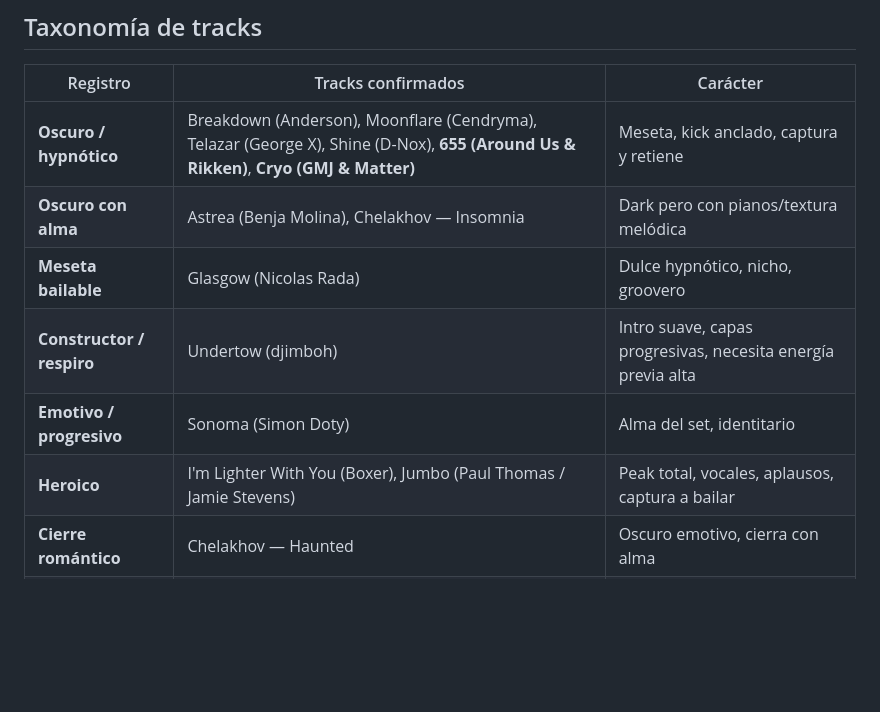
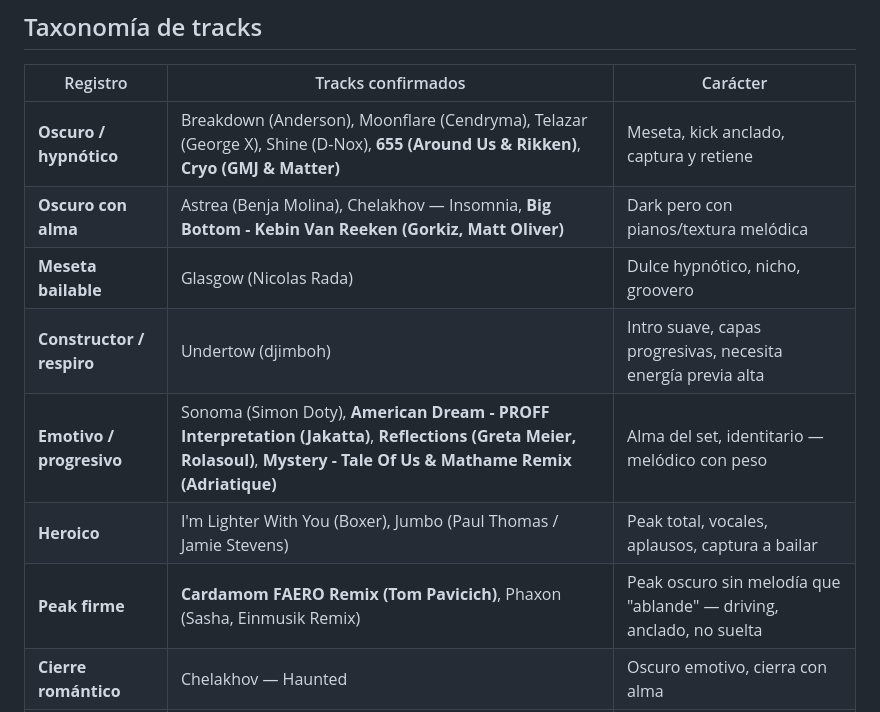
Before and after one commit to gonzalezmarcosdamian/plomo, a Markdown page: docs/MI_SONIDO.md, the part around the change. Rendered like a GitHub page; blank space fills up the shorter version.

Commit message:
docs: sesion 2026-05-22 — tracks mi sonido, arquitectura, aprendizajes

```diff
--- a/docs/MI_SONIDO.md
+++ b/docs/MI_SONIDO.md
@@ -47,11 +47,12 @@ La intersección de los tres: **progressive house oscuro y emotivo, con narrativ
 | Registro | Tracks confirmados | Carácter |
 |---|---|---|
 | **Oscuro / hypnótico** | Breakdown (Anderson), Moonflare (Cendryma), Telazar (George X), Shine (D-Nox), **655 (Around Us & Rikken)**, **Cryo (GMJ & Matter)** | Meseta, kick anclado, captura y retiene |
-| **Oscuro con alma** | Astrea (Benja Molina), Chelakhov — Insomnia | Dark pero con pianos/textura melódica |
+| **Oscuro con alma** | Astrea (Benja Molina), Chelakhov — Insomnia, **Big Bottom - Kebin Van Reeken (Gorkiz, Matt Oliver)** | Dark pero con pianos/textura melódica |
 | **Meseta bailable** | Glasgow (Nicolas Rada) | Dulce hypnótico, nicho, groovero |
 | **Constructor / respiro** | Undertow (djimboh) | Intro suave, capas progresivas, necesita energía previa alta |
-| **Emotivo / progresivo** | Sonoma (Simon Doty) | Alma del set, identitario |
+| **Emotivo / progresivo** | Sonoma (Simon Doty), **American Dream - PROFF Interpretation (Jakatta)**, **Reflections (Greta Meier, Rolasoul)**, **Mystery - Tale Of Us & Mathame Remix (Adriatique)** | Alma del set, identitario — melódico con peso |
 | **Heroico** | I'm Lighter With You (Boxer), Jumbo (Paul Thomas / Jamie Stevens) | Peak total, vocales, aplausos, captura a bailar |
+| **Peak firme** | **Cardamom FAERO Remix (Tom Pavicich)**, Phaxon (Sasha, Einmusik Remix) | Peak oscuro sin melodía que "ablande" — driving, anclado, no suelta |
 | **Cierre romántico** | Chelakhov — Haunted | Oscuro emotivo, cierra con alma |
 | **Mis temas (funcional)** | Trigger (Julian Nates), Lifeline (Cattaneo remix) | Construyen o conectan, no definen el sonido |
 
```
